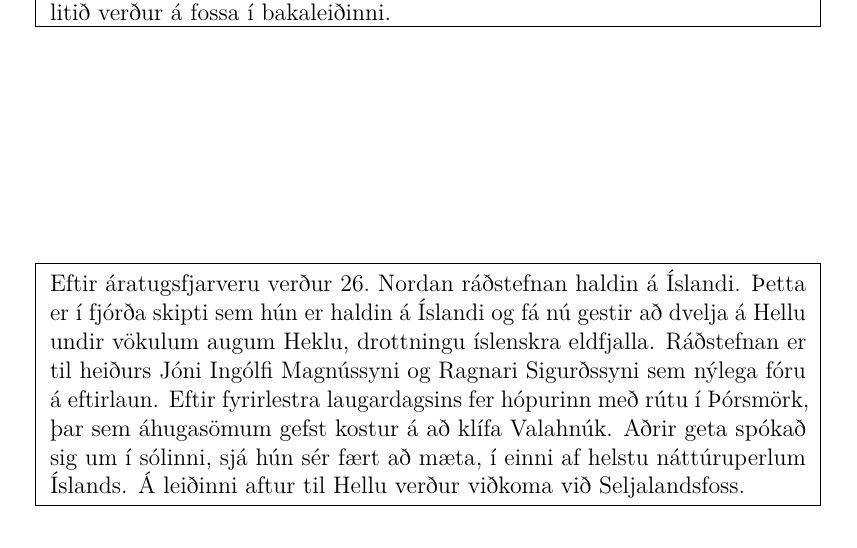
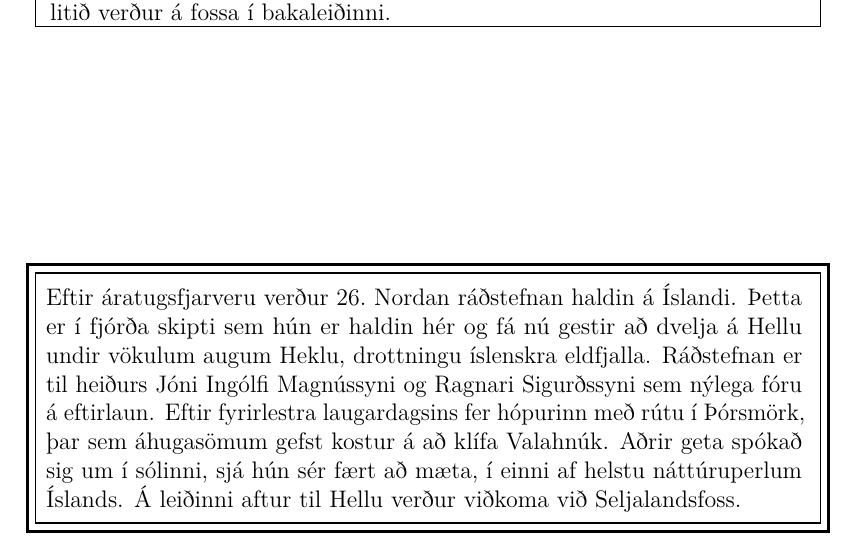
Before and after one commit to nordan-conference/booklets, a LaTeX document (2025/2025-nordan-booklet.tex): part of page 2 of 10 before the commit and part of page 2 of 9 after it, cut so that both start at the same text. Compiled offline with pdfLaTeX.

Commit message:
Nicer box. Closer to the original, that is

```diff
--- a/2025/2025-nordan-booklet.tex
+++ b/2025/2025-nordan-booklet.tex
@@ -1,4 +1,5 @@
-\documentclass[12pt, openany, twoside]{report}      % paper size is in preamble.sty
+%\documentclass[12pt, openany, twoside]{report}      % paper size is in preamble.sty
+\documentclass[12pt, openany]{report}      % paper size is in preamble.sty
 
 %\usepackage[utf8x]{inputenc}
 %\renewcommand*\sfdefault{ugq}
@@ -49,12 +50,17 @@
         \end{minipage}
     }
 
+\setlength{\fboxrule}{1.5 pt}
+\setlength{\fboxsep}{3 pt}
 \vspace{10em}
     \noindent
-    \fbox{
+    \fbox{%
+        \setlength{\fboxrule}{0.75 pt}%
+        \setlength{\fboxsep}{5 pt}%
+        \fbox{%
             \begin{minipage}{0.7\textwidth}
                 Eftir áratugsfjarveru verður 26.~Nordan ráðstefnan haldin á Íslandi.
-            Þetta er í fjórða skipti sem hún er haldin á Íslandi og fá nú gestir að dvelja á Hellu
+                Þetta er í fjórða skipti sem hún er haldin hér og fá nú gestir að dvelja á Hellu
                     undir vökulum augum Heklu, drottningu íslenskra eldfjalla.
                 Ráðstefnan er til heiðurs Jóni Ingólfi Magnússyni og Ragnari Sigurðssyni sem nýlega fóru á eftirlaun.
                 Eftir fyrirlestra laugardagsins fer hópurinn með rútu í Þórsmörk,
```
Also changed, not shown: 2025/2025-nordan-booklet.pdf, 2025/2025-nordan-booklet.tex (1 more changed lines). Lines whose indentation alone changed are shown as unchanged.
